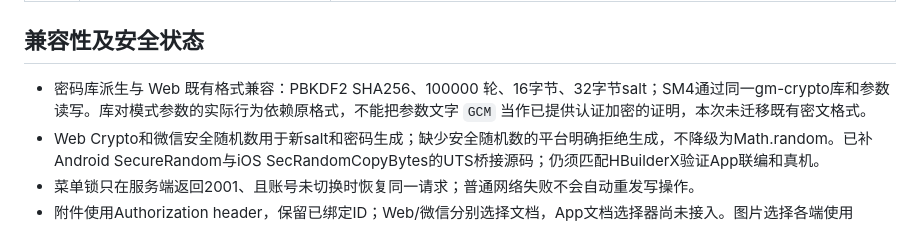
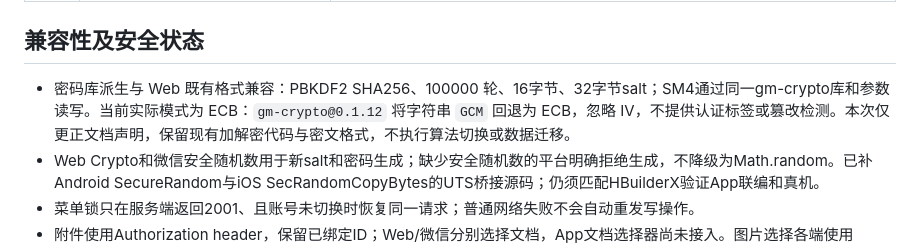
Before and after one commit to lys1313013/aio-life, a Markdown page: docs/mobile-migration/profile.md, the part around the change. Rendered like a GitHub page.

```diff
--- a/docs/mobile-migration/profile.md
+++ b/docs/mobile-migration/profile.md
@@ -16,7 +16,7 @@
 
 ## 兼容性及安全状态
 
-- 密码库派生与 Web 既有格式兼容：PBKDF2 SHA256、100000 轮、16字节、32字节salt；SM4通过同一gm-crypto库和参数读写。库对模式参数的实际行为依赖原格式，不能把参数文字 `GCM` 当作已提供认证加密的证明，本次未迁移既有密文格式。
+- 密码库派生与 Web 既有格式兼容：PBKDF2 SHA256、100000 轮、16字节、32字节salt；SM4通过同一gm-crypto库和参数读写。当前实际模式为 ECB：`gm-crypto@0.1.12` 将字符串 `GCM` 回退为 ECB，忽略 IV，不提供认证标签或篡改检测。本次仅更正文档声明，保留现有加解密代码与密文格式，不执行算法切换或数据迁移。
 - Web Crypto和微信安全随机数用于新salt和密码生成；缺少安全随机数的平台明确拒绝生成，不降级为Math.random。已补Android SecureRandom与iOS SecRandomCopyBytes的UTS桥接源码；仍须匹配HBuilderX验证App联编和真机。
 - 菜单锁只在服务端返回2001、且账号未切换时恢复同一请求；普通网络失败不会自动重发写操作。
 - 附件使用Authorization header，保留已绑定ID；Web/微信分别选择文档，App文档选择器尚未接入。图片选择各端使用uni.chooseImage。选择器返回前切换账号会拒绝上传。
```
Also changed, not shown: docs/安全与架构审查报告.md (+2 -2 lines).
